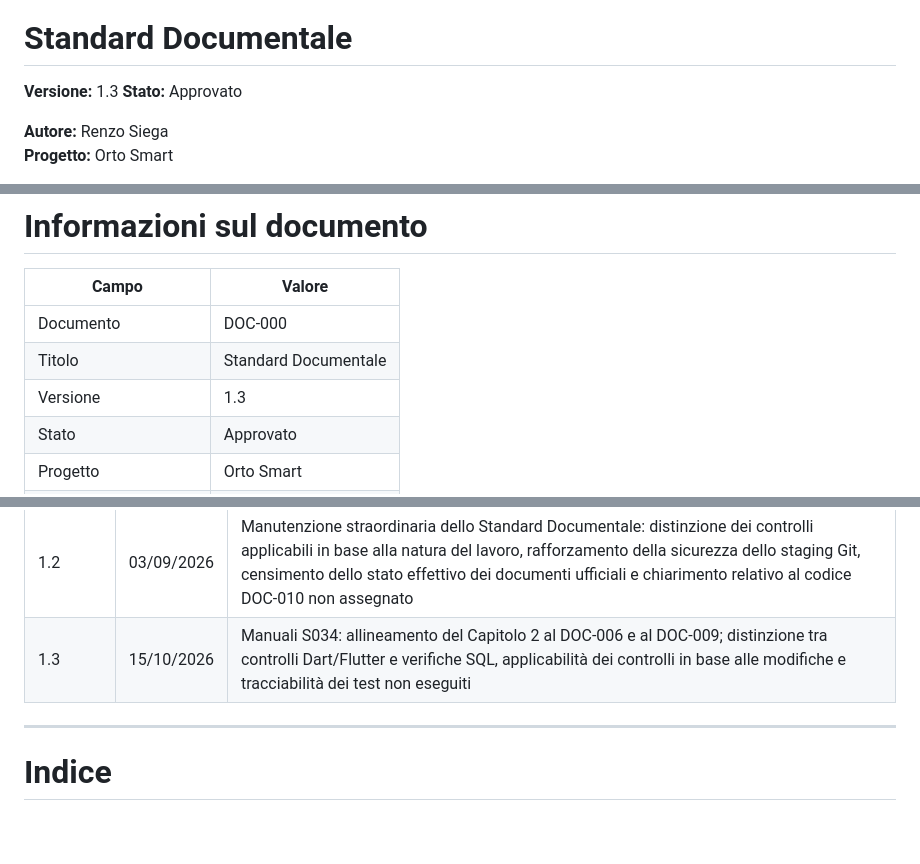
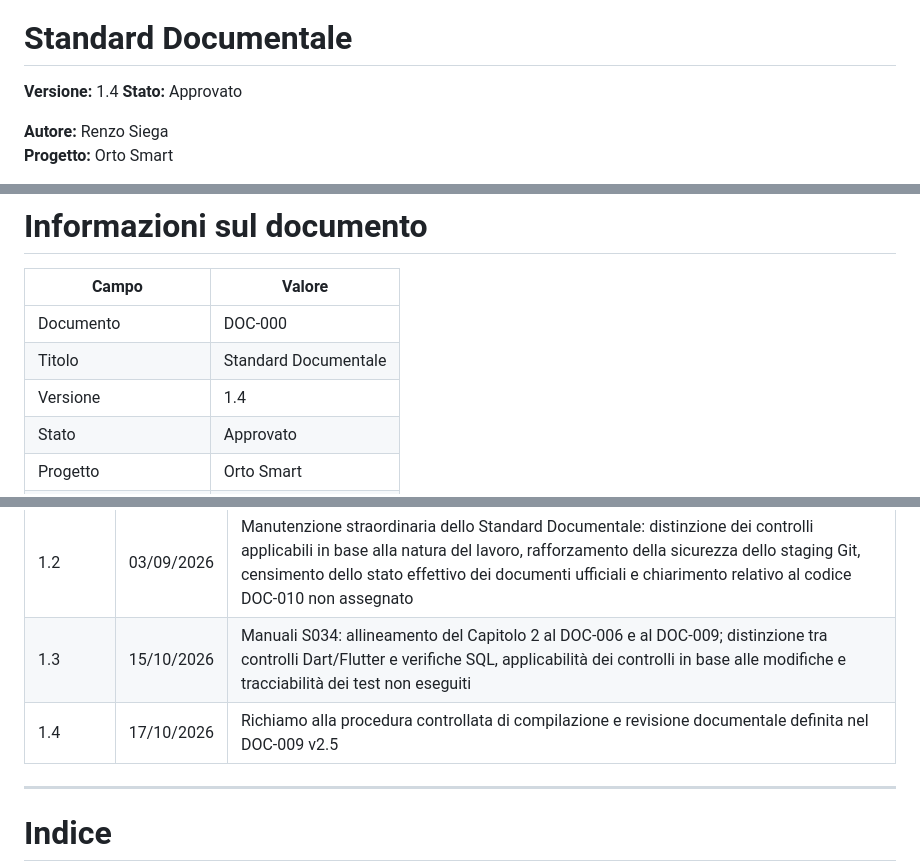
Before and after one commit to ortosmart/orto-smart, a Markdown page: orto_app/docs/DOC-000_Standard_Documentale.md, 3 parts joined by grey strips. GitHub-like rendering; blank space fills up the shorter version.

Commit message:
docs: formalizza procedura controllata aggiornamento manuali

```diff
--- a/orto_app/docs/DOC-000_Standard_Documentale.md
+++ b/orto_app/docs/DOC-000_Standard_Documentale.md
@@ -4,7 +4,7 @@
 
 # Standard Documentale
 
-**Versione:** 1.3
+**Versione:** 1.4
 **Stato:** Approvato
 
 **Autore:** Renzo Siega
@@ -23,7 +23,7 @@
 |--------|--------|
 | Documento | DOC-000 |
 | Titolo | Standard Documentale |
-| Versione | 1.3 |
+| Versione | 1.4 |
 | Stato | Approvato |
 | Progetto | Orto Smart |
 | Repository | ortosmart/orto-smart |
@@ -40,6 +40,7 @@
 | 1.1 | 04/08/2026 | Allineamento della struttura del documento allo standard documentale ufficiale del progetto |
 | 1.2 | 03/09/2026 | Manutenzione straordinaria dello Standard Documentale: distinzione dei controlli applicabili in base alla natura del lavoro, rafforzamento della sicurezza dello staging Git, censimento dello stato effettivo dei documenti ufficiali e chiarimento relativo al codice DOC-010 non assegnato |
 | 1.3 | 15/10/2026 | Manuali S034: allineamento del Capitolo 2 al DOC-006 e al DOC-009; distinzione tra controlli Dart/Flutter e verifiche SQL, applicabilità dei controlli in base alle modifiche e tracciabilità dei test non eseguiti |
+| 1.4 | 17/10/2026 | Richiamo alla procedura controllata di compilazione e revisione documentale definita nel DOC-009 v2.5 |
 
 ---
 
```
Also changed, not shown: other parts of orto_app/docs/DOC-000_Standard_Documentale.md (+4 -2 lines), 1 other file.
